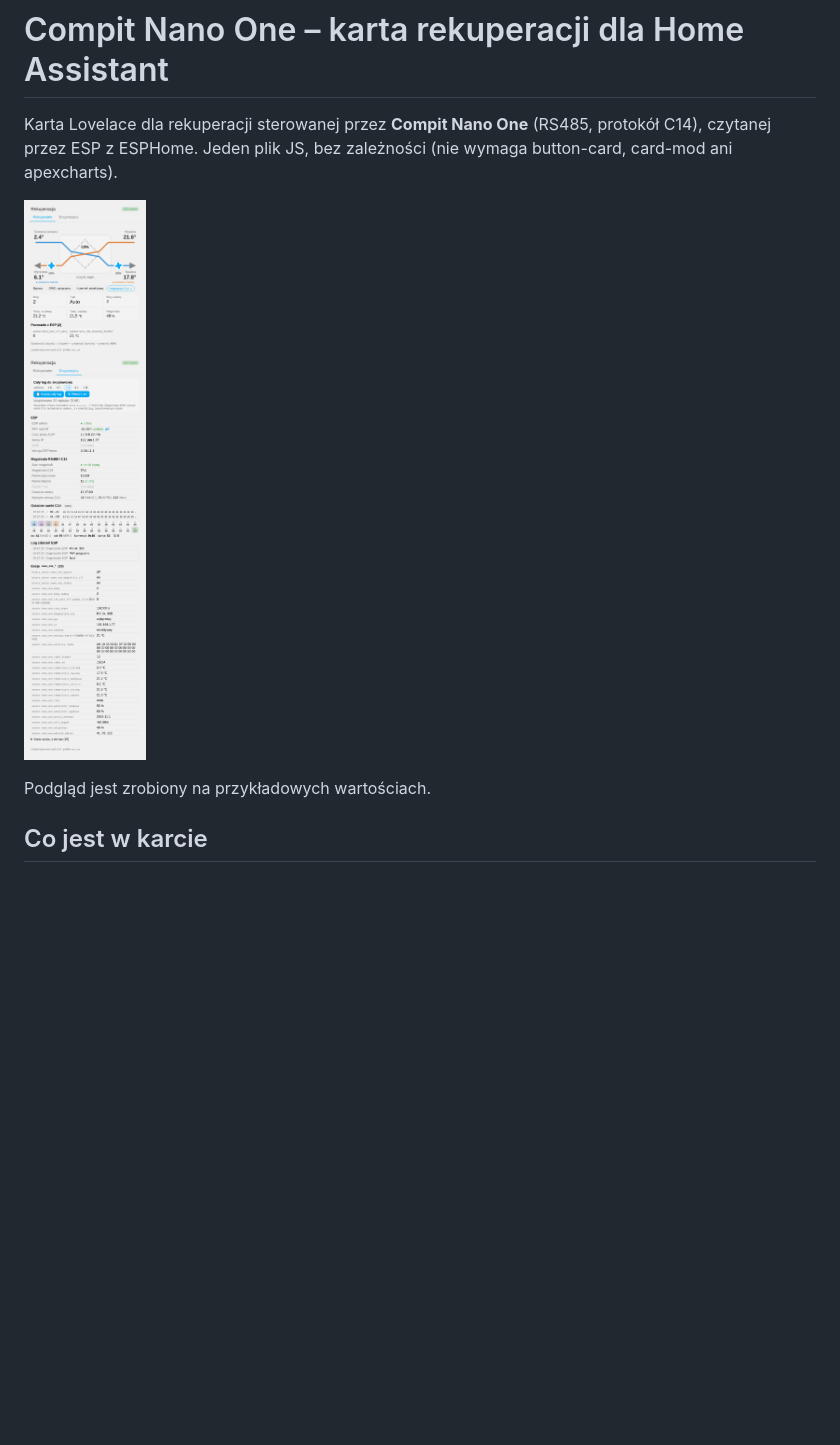
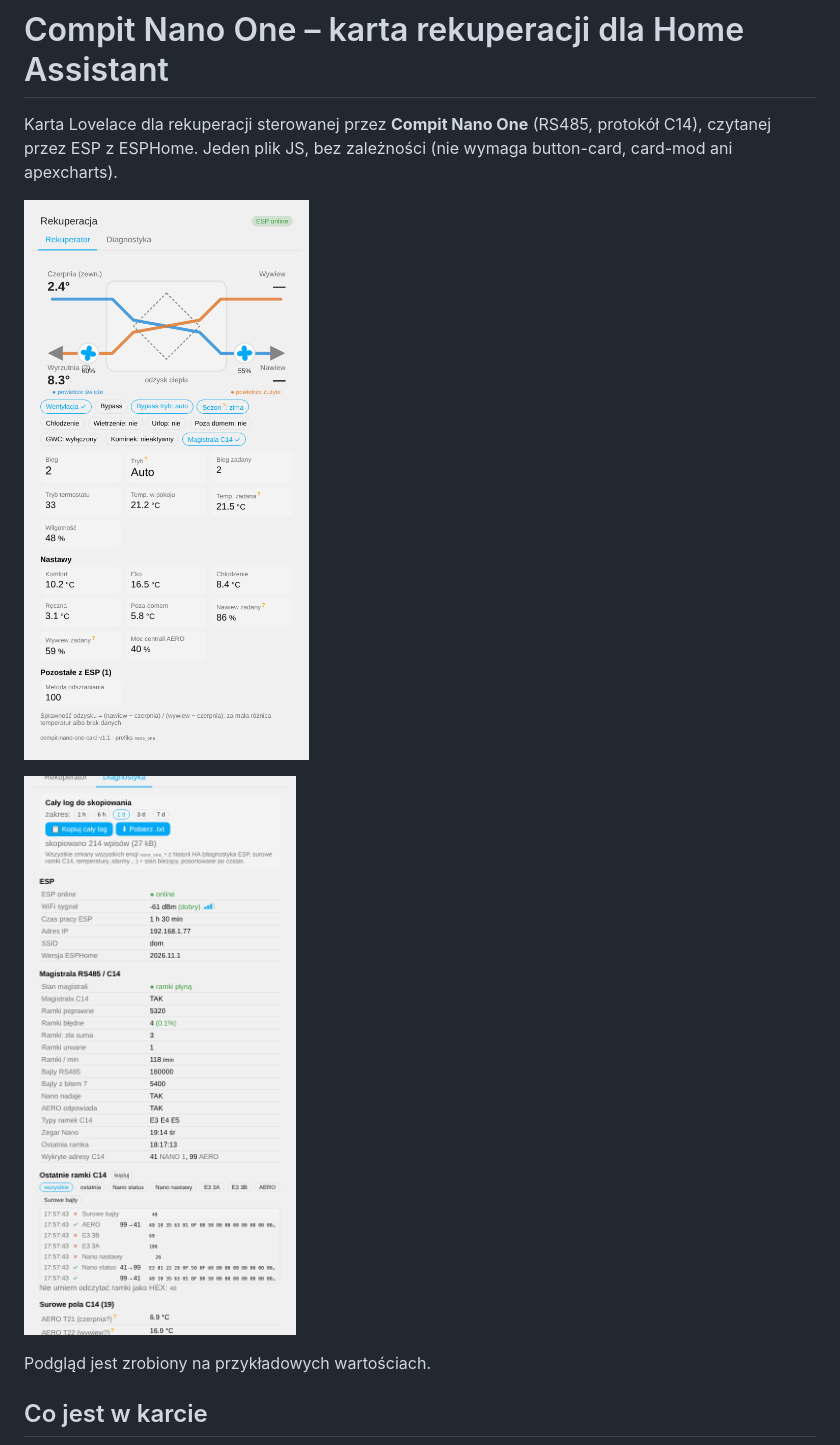
Before and after one commit to voltronicpl/compit-nano-one-ha, a Markdown page: README.md, the part around one of its changes. Rendered like a GitHub page; pictures changed too: docs/podglad.png, docs/podglad_diagnostyka.png (added); blank space fills up the shorter version.

```diff
--- a/README.md
+++ b/README.md
@@ -4,6 +4,8 @@ Karta Lovelace dla rekuperacji sterowanej przez **Compit Nano One** (RS485, prot
 Jeden plik JS, bez zależności (nie wymaga button-card, card-mod ani apexcharts).
 
 ![podgląd](docs/podglad.png)
+
+![diagnostyka](docs/podglad_diagnostyka.png)
 
 Podgląd jest zrobiony na przykładowych wartościach.
 
```
Also changed, not shown: other parts of README.md (+37 -1 lines), 1 other file.
